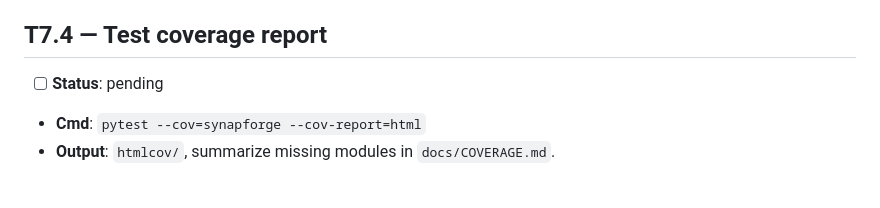
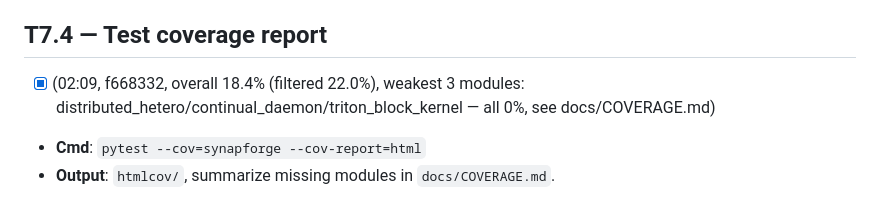
Before and after one commit to Lihfdgjr/synapforge, a Markdown page: docs/DEEP_MAINT_QUEUE.md, the part around the change. GitHub-like rendering.

```diff
--- a/docs/DEEP_MAINT_QUEUE.md
+++ b/docs/DEEP_MAINT_QUEUE.md
@@ -652,7 +652,7 @@ Read `grep "VAL step" /workspace/runs/v24h_qwen3/train_run3*.log | tail -3`. If
 - **Steps**: read MASTER_PLAN §6, find first non-RESOLVED P#, take 30-min stab.
 
 ## T7.4 — Test coverage report
-- [ ] **Status**: pending
+- [x] (02:09, f668332, overall 18.4% (filtered 22.0%), weakest 3 modules: distributed_hetero/continual_daemon/triton_block_kernel — all 0%, see docs/COVERAGE.md)
 - **Cmd**: `pytest --cov=synapforge --cov-report=html`
 - **Output**: `htmlcov/`, summarize missing modules in `docs/COVERAGE.md`.
 
```
Also changed, not shown: docs/COVERAGE.md (added, +142 -0 lines).
